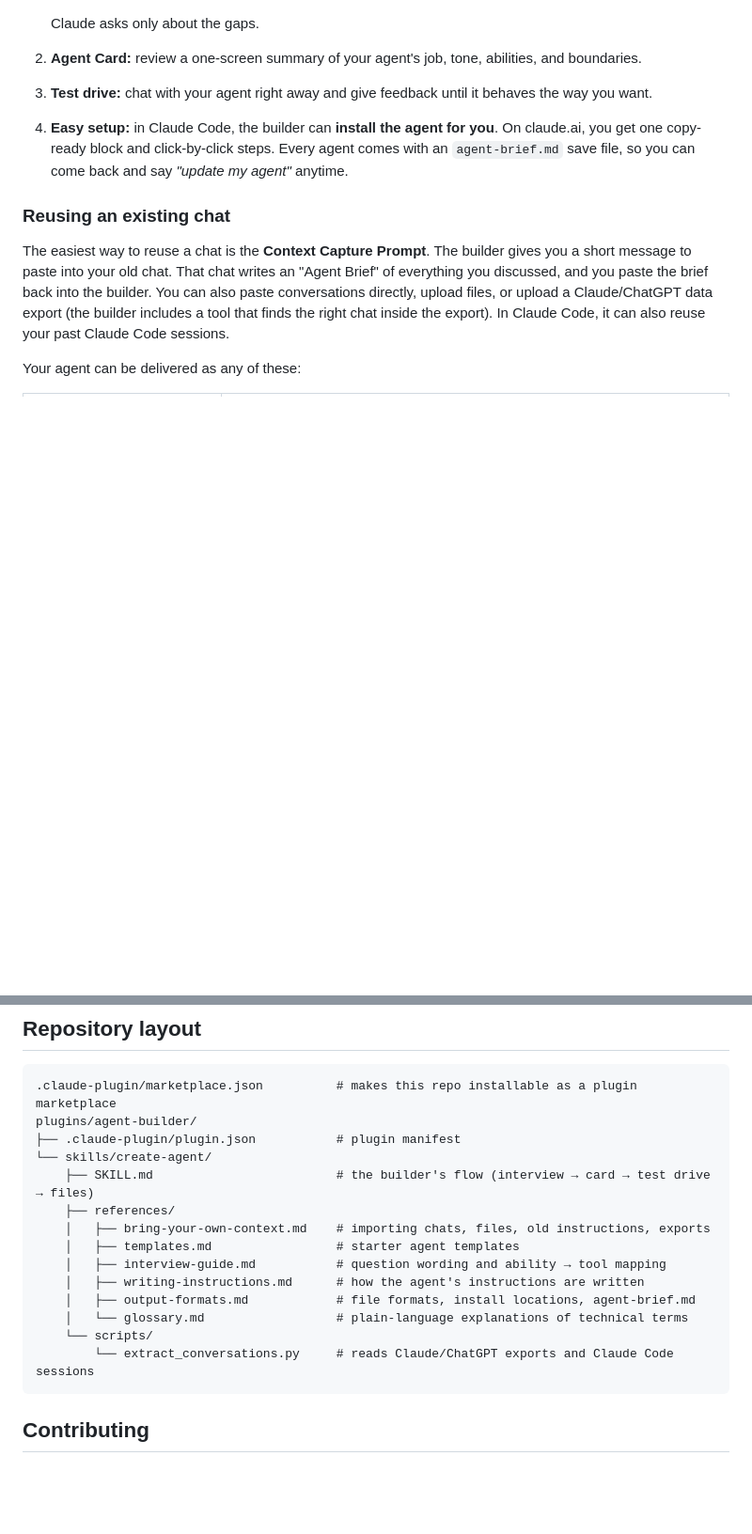
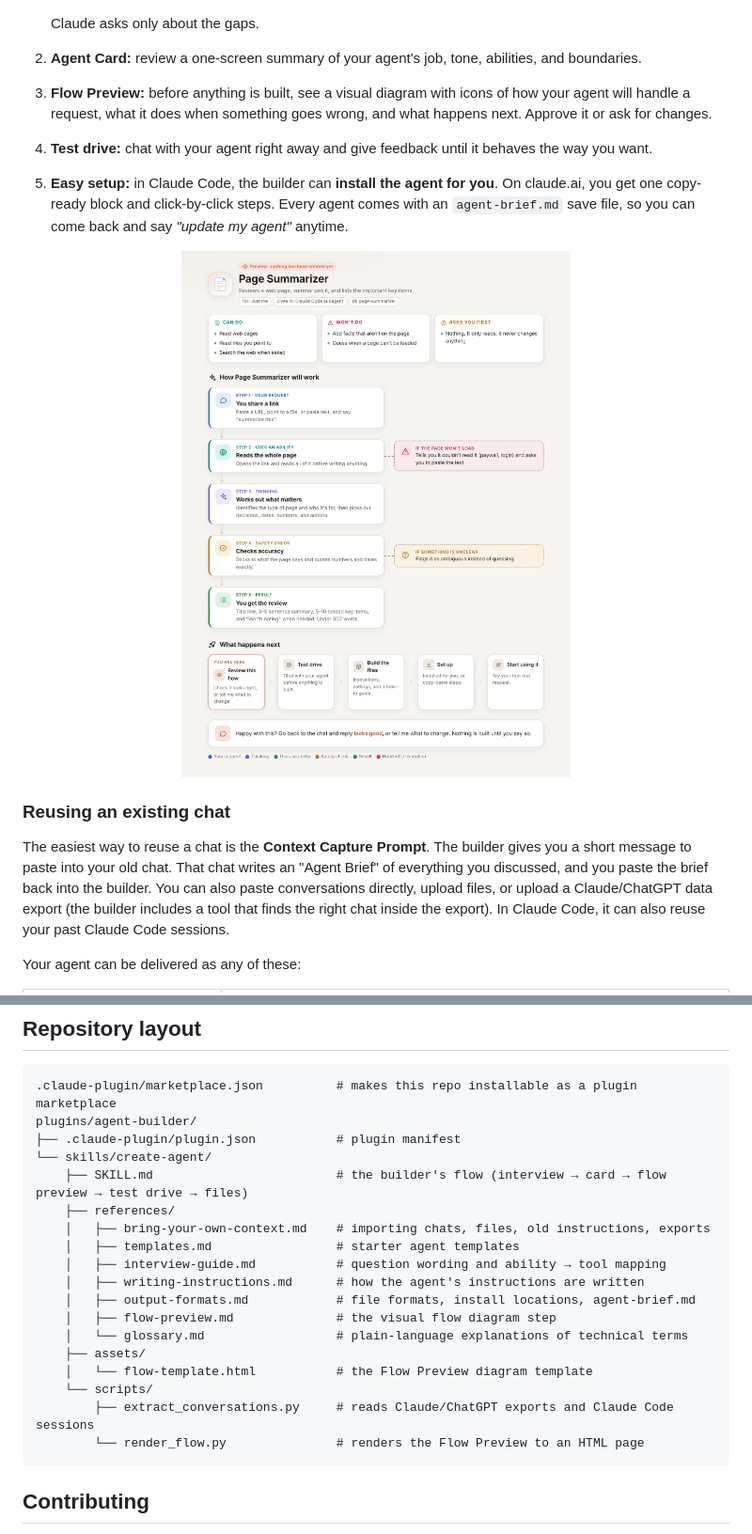
Before and after one commit to justryan321/claude-agent-creator, a Markdown page: README.md, 2 parts joined by grey strips. Shown at 94% size. GitHub-like rendering; pictures changed too: docs/flow-preview.png (added); blank space fills up the shorter version.

````diff
--- a/README.md
+++ b/README.md
@@ -12,8 +12,11 @@ Agent Creator is a Claude plugin. Once it's installed, run one command and Claud
 
    Claude asks only about the gaps.
 2. **Agent Card:** review a one-screen summary of your agent's job, tone, abilities, and boundaries.
-3. **Test drive:** chat with your agent right away and give feedback until it behaves the way you want.
-4. **Easy setup:** in Claude Code, the builder can **install the agent for you**. On claude.ai, you get one copy-ready block and click-by-click steps. Every agent comes with an `agent-brief.md` save file, so you can come back and say *"update my agent"* anytime.
+3. **Flow Preview:** before anything is built, see a visual diagram with icons of how your agent will handle a request, what it does when something goes wrong, and what happens next. Approve it or ask for changes.
+4. **Test drive:** chat with your agent right away and give feedback until it behaves the way you want.
+5. **Easy setup:** in Claude Code, the builder can **install the agent for you**. On claude.ai, you get one copy-ready block and click-by-click steps. Every agent comes with an `agent-brief.md` save file, so you can come back and say *"update my agent"* anytime.
+
+<p align="center"><img src="docs/flow-preview.png" alt="Example Flow Preview diagram for a Page Summarizer agent" width="720"></p>
 
 ### Reusing an existing chat
 
@@ -77,16 +80,20 @@ Customer Support Helper · Research Assistant · Writing Coach & Editor · Meeti
 plugins/agent-builder/
 ├── .claude-plugin/plugin.json           # plugin manifest
 └── skills/create-agent/
-    ├── SKILL.md                         # the builder's flow (interview → card → test drive → files)
+    ├── SKILL.md                         # the builder's flow (interview → card → flow preview → test drive → files)
     ├── references/
     │   ├── bring-your-own-context.md    # importing chats, files, old instructions, exports
     │   ├── templates.md                 # starter agent templates
     │   ├── interview-guide.md           # question wording and ability → tool mapping
     │   ├── writing-instructions.md      # how the agent's instructions are written
     │   ├── output-formats.md            # file formats, install locations, agent-brief.md
+    │   ├── flow-preview.md              # the visual flow diagram step
     │   └── glossary.md                  # plain-language explanations of technical terms
+    ├── assets/
+    │   └── flow-template.html           # the Flow Preview diagram template
     └── scripts/
-        └── extract_conversations.py     # reads Claude/ChatGPT exports and Claude Code sessions
+        ├── extract_conversations.py     # reads Claude/ChatGPT exports and Claude Code sessions
+        └── render_flow.py               # renders the Flow Preview to an HTML page
 ```
 
 ## Contributing
````
Also changed, not shown: examples/page-summarizer/README.md (+2 -0 lines), 8 other files.
